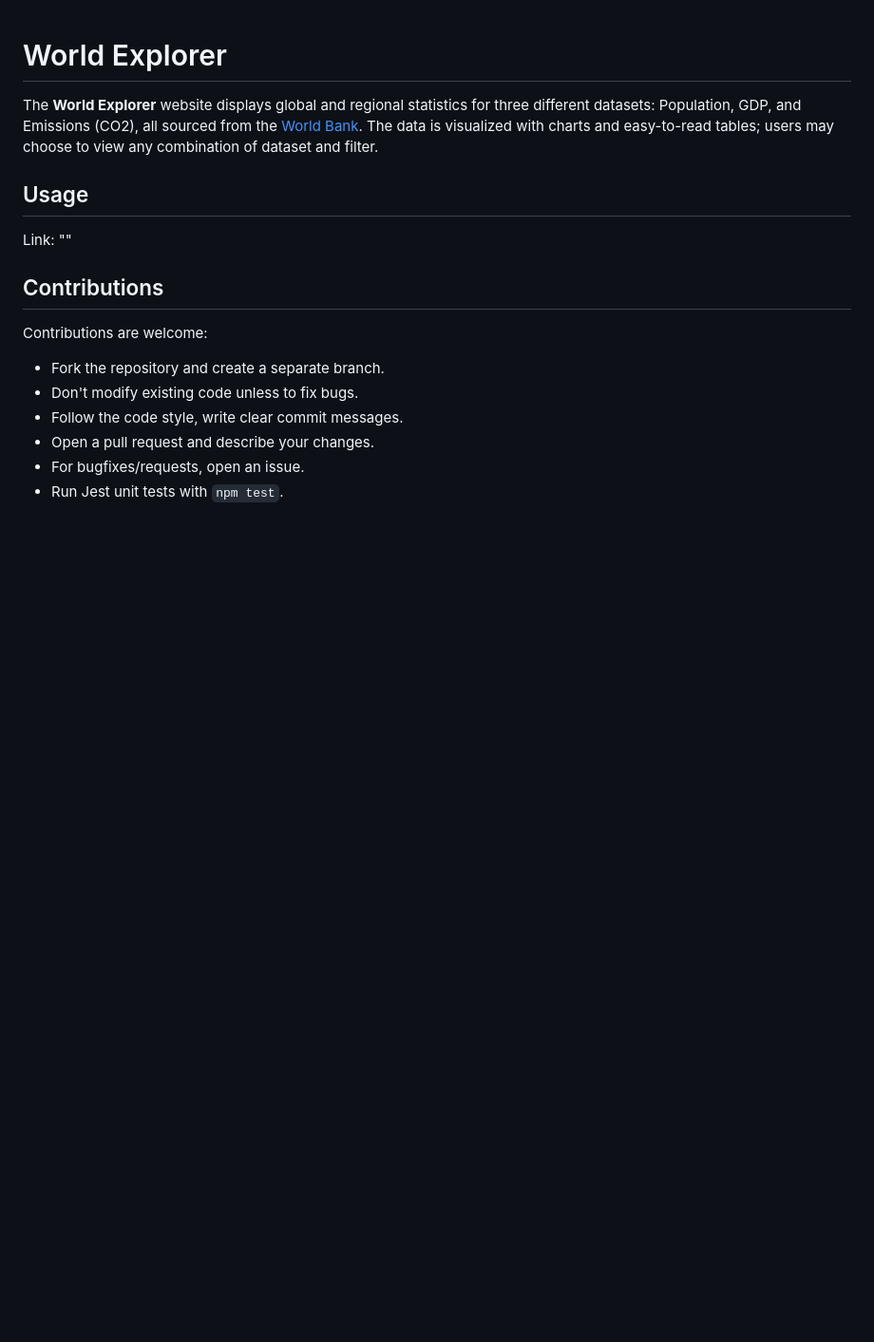
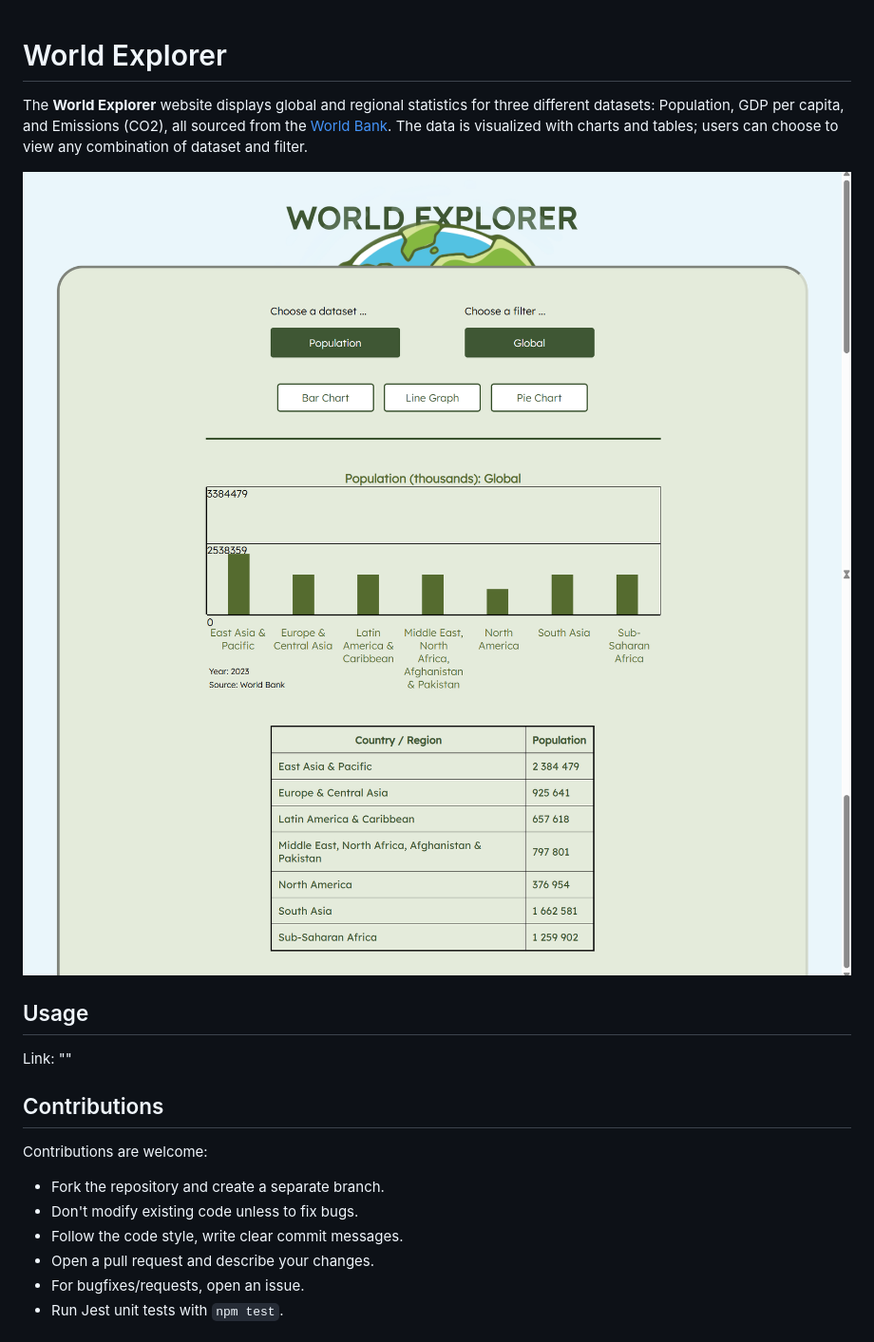
Before and after one commit to aangelinux/1DV610-L3, a Markdown page: README.md, the part around the change. Shown: that part at 95% size. Drawn GitHub-style; pictures changed too: images/worldExplorer.png (added), images/worldExplorer_2.png (added); blank space fills up the shorter version.

```diff
--- a/README.md
+++ b/README.md
@@ -1,6 +1,10 @@
 # World Explorer
 <!-- Screenshots! -->
-The **World Explorer** website displays global and regional statistics for three different datasets: Population, GDP, and Emissions (CO2), all sourced from the [World Bank](https://www.worldbank.org/ext/en/home). The data is visualized with charts and easy-to-read tables; users may choose to view any combination of dataset and filter.
+The **World Explorer** website displays global and regional statistics for three different datasets: Population, GDP per capita, and Emissions (CO2), all sourced from the [World Bank](https://www.worldbank.org/ext/en/home). The data is visualized with charts and tables; users can choose to view any combination of dataset and filter.
+
+![Website](/images/worldExplorer.png)
+![Website_2](/images/worldExplorer_2.png)
+
 
 ## Usage
 Link:  ""
```
Also changed, not shown: 1 other file.
